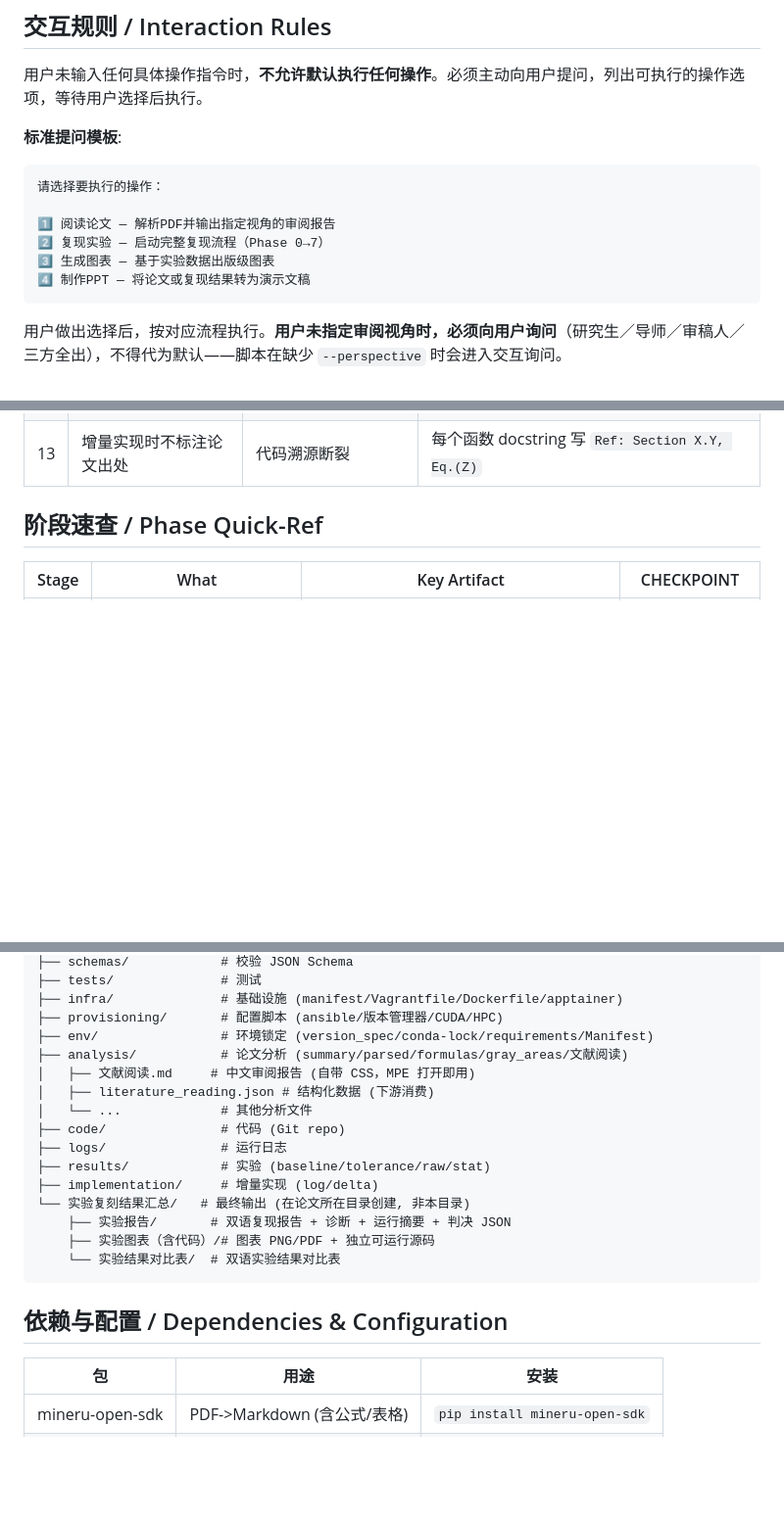
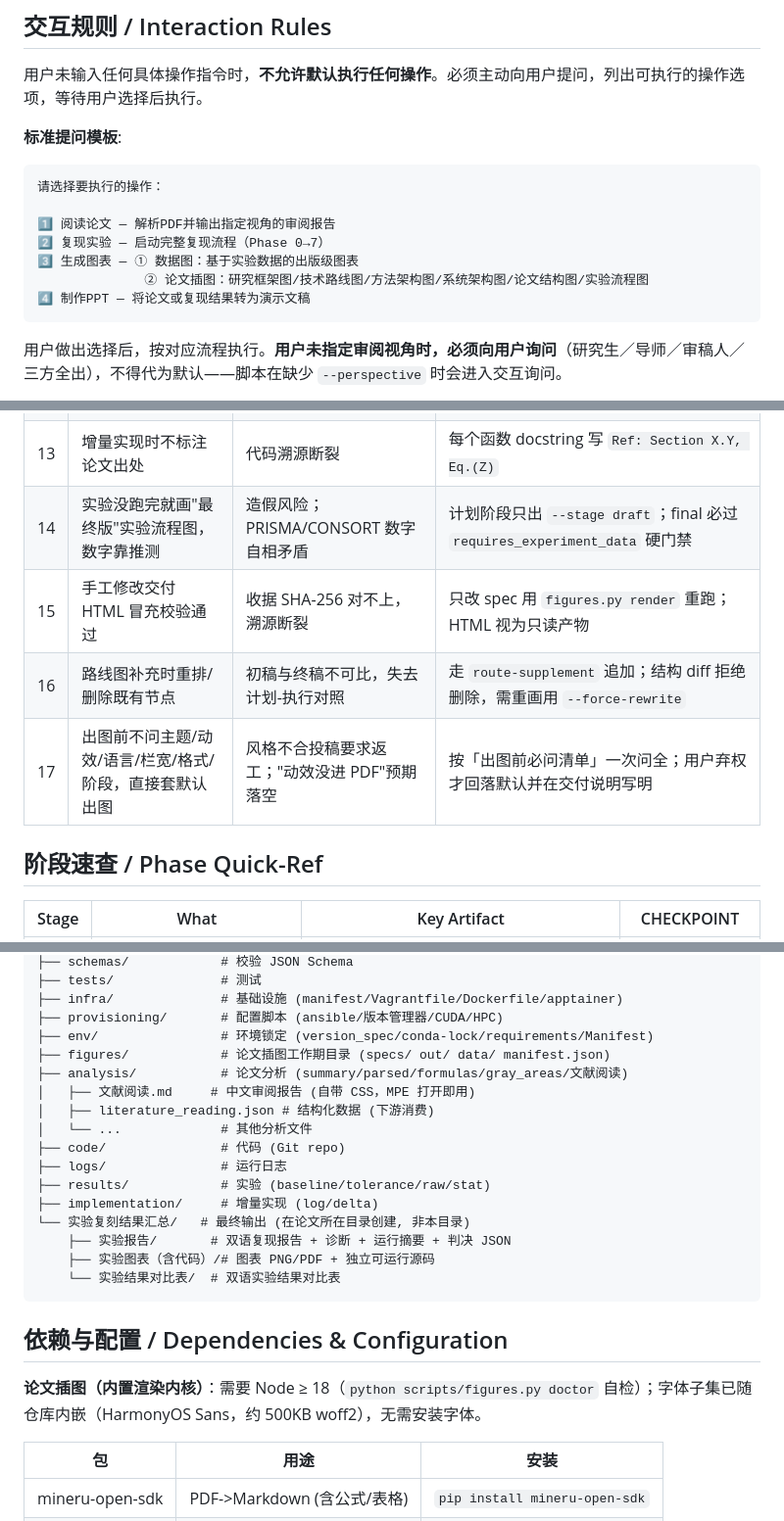
Before and after one commit to BluesilveEmperor/math-read-do, a Markdown page: SKILL.md, 3 parts joined by grey strips. Shown at 98% size. Drawn GitHub-style; blank space fills up the shorter version.

````diff
--- a/SKILL.md
+++ b/SKILL.md
@@ -51,7 +52,8 @@ compatibility:
 
 1️⃣ 阅读论文 — 解析PDF并输出指定视角的审阅报告
 2️⃣ 复现实验 — 启动完整复现流程（Phase 0→7）
-3️⃣ 生成图表 — 基于实验数据出版级图表
+3️⃣ 生成图表 — ① 数据图：基于实验数据的出版级图表
+              ② 论文插图：研究框架图/技术路线图/方法架构图/系统架构图/论文结构图/实验流程图
 4️⃣ 制作PPT — 将论文或复现结果转为演示文稿
 ```
 
@@ -83,6 +85,10 @@ compatibility:
 | 11 | 单点均值比较忽略方差 | CI 很宽时判决虚假积极 | 用 95% CI 区间验证, 报告 x-bar ± CI |
 | 12 | 自动翻译不校对专业术语 | 术语混淆 (identification != 识别) | 术语先在 glossary.md 对齐, 翻译后人工校对 |
 | 13 | 增量实现时不标注论文出处 | 代码溯源断裂 | 每个函数 docstring 写 `Ref: Section X.Y, Eq.(Z)` |
+| 14 | 实验没跑完就画"最终版"实验流程图，数字靠推测 | 造假风险；PRISMA/CONSORT 数字自相矛盾 | 计划阶段只出 `--stage draft`；final 必过 `requires_experiment_data` 硬门禁 |
+| 15 | 手工修改交付 HTML 冒充校验通过 | 收据 SHA-256 对不上，溯源断裂 | 只改 spec 用 `figures.py render` 重跑；HTML 视为只读产物 |
+| 16 | 路线图补充时重排/删除既有节点 | 初稿与终稿不可比，失去计划-执行对照 | 走 `route-supplement` 追加；结构 diff 拒绝删除，需重画用 `--force-rewrite` |
+| 17 | 出图前不问主题/动效/语言/栏宽/格式/阶段，直接套默认出图 | 风格不合投稿要求返工；"动效没进 PDF"预期落空 | 按「出图前必问清单」一次问全；用户弃权才回落默认并在交付说明写明 |
 
 ## 阶段速查 / Phase Quick-Ref
 
@@ -400,6 +449,7 @@ math-read-do/
 ├── infra/              # 基础设施 (manifest/Vagrantfile/Dockerfile/apptainer)
 ├── provisioning/       # 配置脚本 (ansible/版本管理器/CUDA/HPC)
 ├── env/                # 环境锁定 (version_spec/conda-lock/requirements/Manifest)
+├── figures/            # 论文插图工作期目录 (specs/ out/ data/ manifest.json)
 ├── analysis/           # 论文分析 (summary/parsed/formulas/gray_areas/文献阅读)
 │   ├── 文献阅读.md     # 中文审阅报告 (自带 CSS，MPE 打开即用)
 │   ├── literature_reading.json # 结构化数据 (下游消费)
@@ -415,6 +465,8 @@ math-read-do/
 ```
 
 ## 依赖与配置 / Dependencies & Configuration
+
+**论文插图（内置渲染内核）**：需要 Node ≥ 18（`python scripts/figures.py doctor` 自检）；字体子集已随仓库内嵌（HarmonyOS Sans，约 500KB woff2），无需安装字体。
 
 | 包 | 用途 | 安装 |
 |---|------|------|
````
Also changed, not shown: other parts of SKILL.md (+44 -0 lines).
